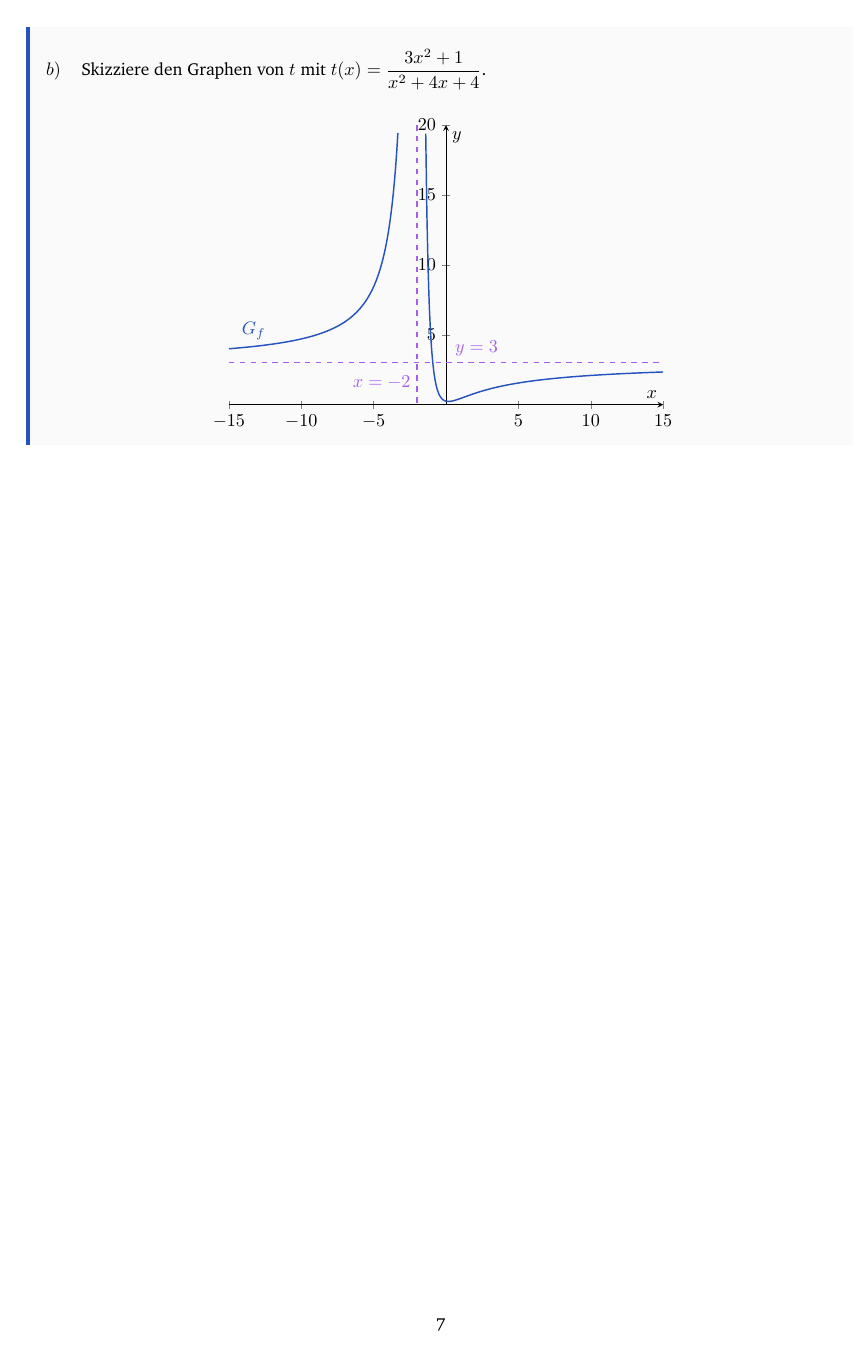
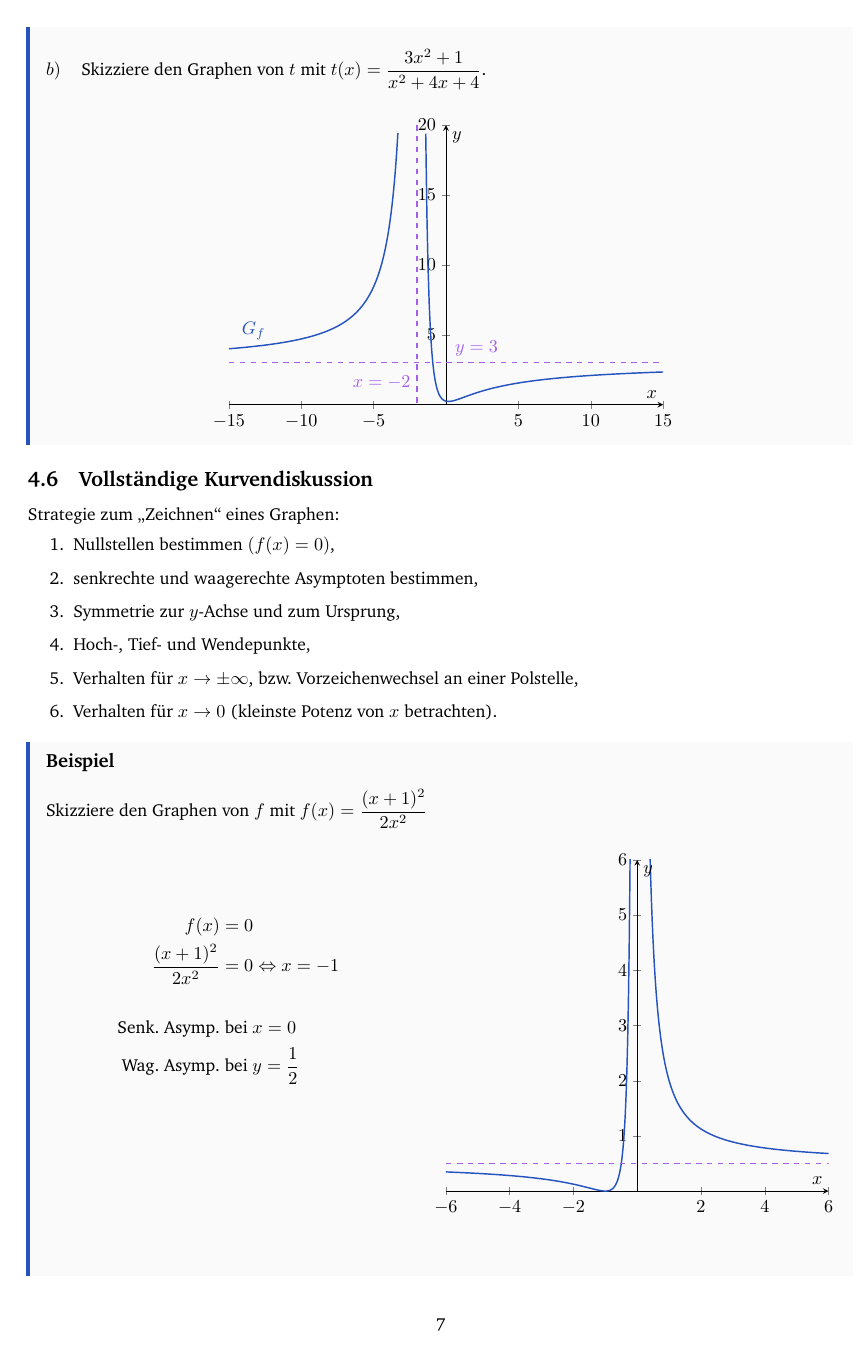
Before and after one commit to gamingphil/Math-Notes, a LaTeX document (main.tex): page 7 of 7 before the commit and page 7 of 8 after it. The pictures show the PDF file main.pdf that the author committed with the source.

Commit message:
Added curve sketching and families of curves

```diff
--- a/main.tex
+++ b/main.tex
@@ -523,3 +523,19 @@ Für die waagerechte Asymptote gilt:
         \end{tikzpicture}
     \end{figure}
 \end{boxx}
+\subsection{Vollständige Kurvendiskussion}
+Strategie zum "`Zeichnen"' eines Graphen:
+\begin{enumerate}
+    \item Nullstellen bestimmen $\displaystyle \left(f(x) = 0\right)$,
+    \item senkrechte und waagerechte Asymptoten bestimmen,
+    \item Symmetrie zur $y$-Achse und zum Ursprung,
+    \item Hoch-, Tief- und Wendepunkte,
+    \item Verhalten für $\displaystyle x \to \pm \infty$, bzw. Vorzeichenwechsel an einer Polstelle,
+    \item Verhalten für $x \to 0$ (kleinste Potenz von $x$ betrachten).
+\end{enumerate}
+\begin{boxx}[DarkBlue]{Beispiel}
+    Skizziere den Graphen von $f$ mit $\displaystyle f(x) = \frac{(x+1)^2}{2x^2}$
+
+    \begin{wrapfigure}{R}{0pt}
+        \begin{tikzpicture}
+        \begin{axis}[
@@ -525,0 +546,20 @@ Für die waagerechte Asymptote gilt:
+            ylabel = {\(y\)},
+            restrict y to domain = 0:8,
+            ymax = 6
+        ]
+            \addplot[DarkBlue, thick, domain=-6:6, samples=500]{((x+1)^2)/(2*x^2)};
+            \addplot[LightPurple, dashed, domain = -6:6]{0.5};
+        \end{axis}
+        \end{tikzpicture}
+    \end{wrapfigure}
+    \begin{align*}
+        \\
+        \\
+        f(x) &= 0 \\
+        \frac{(x+1)^2}{2x^2} &= 0 \Leftrightarrow x = -1 \\\\
+        \text{Senk. Asymp.}&\text{ bei }  x = 0\\
+        \text{Wag. Asymp.}&\text{ bei }  y = \frac{1}{2}
+    \end{align*}
+    \vspace{3cm}
+\end{boxx}
+\newpage
@@ -525,0 +590,9 @@ Für die waagerechte Asymptote gilt:
+        &= -e^{t-1} + 1 & &|\; t = x+1 \\
+        \Rightarrow y &= -e^x + 1
+    \end{align*}
+
+    $b)$\hspace{3mm} Untersuche $\displaystyle f_t(x) = 2(x+5)e^{tx}$ auf gemeinsame Punkte.
+    \begin{align*}
+        f_0(x) &= f_1(x) \\
+        2(x+5) &= 2(x+5)e^{x} \\
+        2(x+5) - 2(x+5)e^{x} &= 0 \\
```
Also changed, not shown: main.pdf, notes.pdf, main.tex (39 more changed lines), 11 other files.
